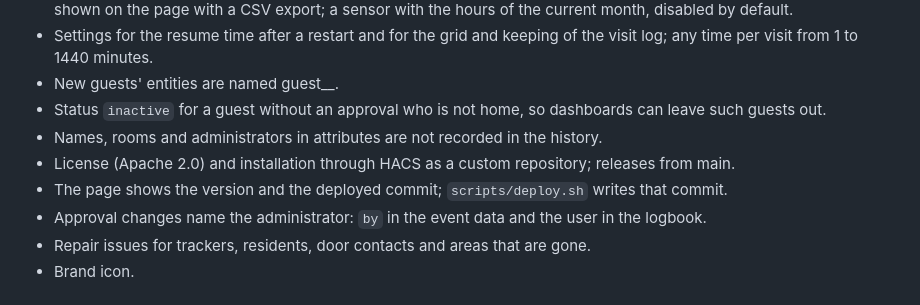
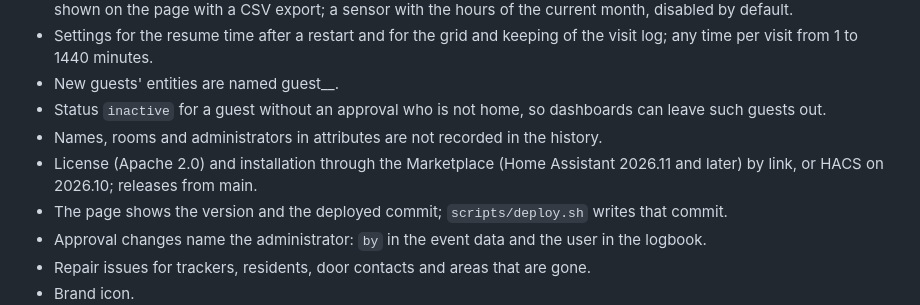
Before and after one commit to n-schilling/ha-guest-access, a Markdown page: CHANGELOG.md, the part around the change. GitHub-like rendering.

```diff
--- a/CHANGELOG.md
+++ b/CHANGELOG.md
@@ -17,7 +17,7 @@ All notable changes to this project are documented here. The format follows
 - New guests' entities are named guest_<name>_<entity name>.
 - Status `inactive` for a guest without an approval who is not home, so dashboards can leave such guests out.
 - Names, rooms and administrators in attributes are not recorded in the history.
-- License (Apache 2.0) and installation through HACS as a custom repository; releases from main.
+- License (Apache 2.0) and installation through the Marketplace (Home Assistant 2026.11 and later) by link, or HACS on 2026.10; releases from main.
 - The page shows the version and the deployed commit; `scripts/deploy.sh` writes that commit.
 - Approval changes name the administrator: `by` in the event data and the user in the logbook.
 - Repair issues for trackers, residents, door contacts and areas that are gone.
```
Also changed, not shown: README.md (+19 -5 lines), docs/screenshots/guest.png (added), docs/screenshots/guests.png (added), docs/screenshots/visit-log.png (added), 2 other files.
